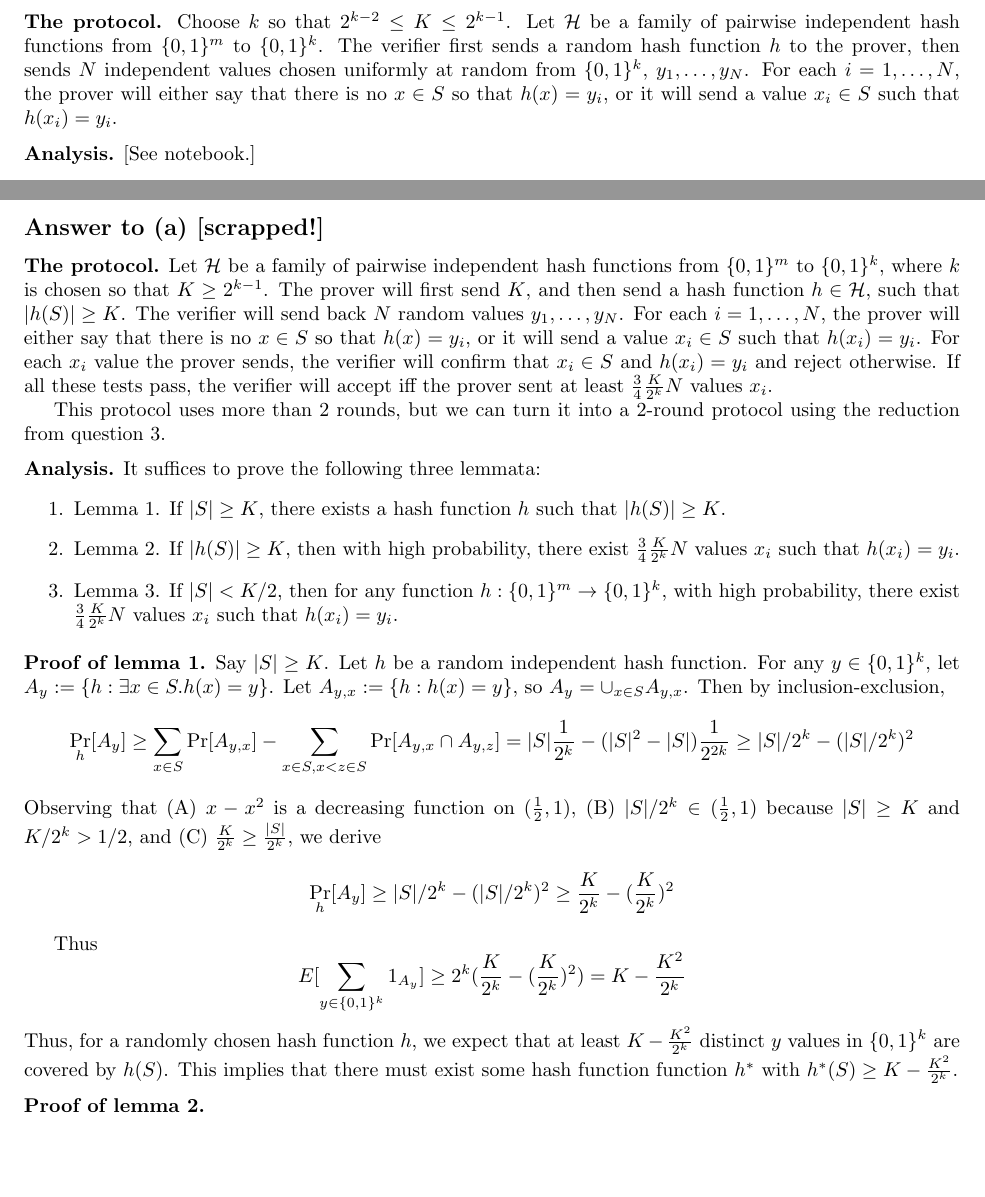
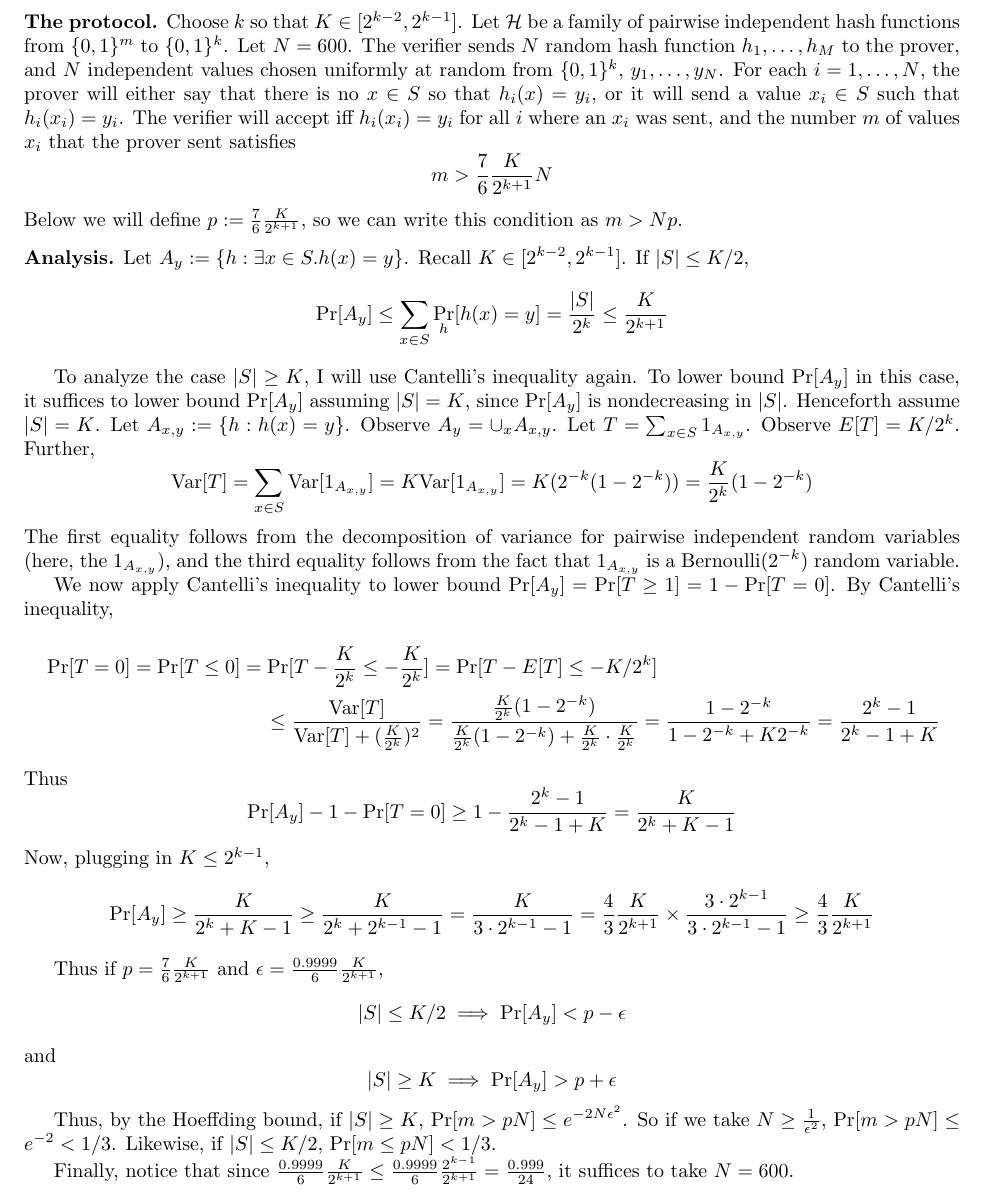
Before and after one commit to georgematheos/2024-complexity-tex, a LaTeX problem sheet (psets/pset3.tex): two parts of pages 8 and 9 of 12 before the commit and part of page 8 of 11 after it, the two joined at a grey line, cut so that both start at the same text, the shorter picture padded with empty space. Compiled offline with pdfLaTeX.

Commit message:
pset 3 q4a

```diff
--- a/psets/pset3.tex
+++ b/psets/pset3.tex
@@ -40,6 +40,7 @@
 \def \BPL{{\mathbf{BPL}}}
 
 \def \poly{\text{poly}}
+\def \Var{\text{Var}}
 
 \begin{document}
 
@@ -419,124 +420,84 @@ In this problem, we will develop an $\AM$ protocol for proving a set lower bound
 \newpage
 \subsection*{Answer to (a)}
 \textbf{The protocol.}
-Choose $k$ so that $2^{k-2} \leq K \leq 2^{k-1}$.
+Choose $k$ so that $K \in [2^{k-2}, 2^{k-1}]$.
 Let $\mathcal{H}$ be a family of pairwise independent hash functions from $\{0, 1\}^m$ to $\{0, 1\}^k$.
-The verifier first sends a random hash function $h$ to the prover,
-then sends $N$ independent values chosen uniformly at random from $\{0, 1\}^k$, $y_1, \dots, y_N$.
-For each $i = 1, \dots, N$, the prover will either say that there is no $x \in S$ so that $h(x) = y_i$, or it will send a value $x_i \in S$ such that $h(x_i) = y_i$.
+Let $N = 600$.
+The verifier sends $N$ random hash function $h_1, \dots, h_M$ to the prover,
+and $N$ independent values chosen uniformly at random from $\{0, 1\}^k$, $y_1, \dots, y_N$.
+For each $i = 1, \dots, N$, the prover will either say that there is no $x \in S$ so that $h_i(x) = y_i$, or it will send a value $x_i \in S$ such that $h_i(x_i) = y_i$.
+The verifier will accept iff $h_i(x_i) = y_i$ for all $i$ where an $x_i$ was sent,
+and the number $m$ of values $x_i$ that the prover sent satisfies
+$$
+m > \frac{7}{6} \frac{K}{2^{k+1}} N
+$$
+Below we will define $p := \frac{7}{6} \frac{K}{2^{k+1}}$, so we can write this condition as $m > Np$.
 
 \medskip
 \noindent
 \textbf{Analysis.}
-[See notebook.]
-% For any $y \in \{0, 1\}^k$, let $A_y := \{h : \exists x \in S . h(x) = y\}$.
-% Let $A_{y, x} := \{h : h(x) = y\}$, so $A_y = \cup_{x \in S} A_{y, x}$.
-
-% Say $|S| \geq K$.
-% By inclusion-exclusion,
-% % \begin{multline*}
-% $$
-% \Pr_h[A_y] \geq \sum_{x \in S} \Pr[A_{y, x}] - \sum_{x\in S, x < z \in S}\Pr[A_{y, x} \cap A_{y, z}]
-% = |S|\frac{1}{2^k} - (|S|^2 - |S|)\frac{1}{2^{2k}} \\
-% \geq |S|/2^k - (|S|/2^k)^2
-% $$
-% % \geq \frac{K}{2^k}  (\frac{K}{2^k})^2
-% % \end{multline*}
-% % \textbf{}
-% Observing that (A) $x - x^2$ is a decreasing function on $(\frac{1}{2}, 1)$, (B) $|S|/2^k \in (\frac{1}{2}, 1)$ because $|S| \geq K$ and $K/2^k > 1/2$, and (C) $\frac{K}{2^k} \geq \frac{|S|}{2^k}$, we derive
-% $$
-% \Pr_h[A_y] \geq |S|/2^k - (|S|/2^k)^2 \geq \frac{K}{2^k} - (\frac{K}{2^k})^2
-% \geq 1/2 - 1/4 = 1/4
-% $$
-% where the last inequality uses $K \geq 2^{k-1}$.
-
-% Say $|S| \leq K/2$. By inclusion-exclusion
-% $$
-% \Pr_h[A_y] \leq |S|/2^k \leq K/(2 \times 2^k) \leq 2^{-2}
-% $$
-
-
-\newpage
-\subsection*{Answer to (a) [scrapped!]}
-
-\textbf{The protocol.}
-Let $\mathcal{H}$ be a family of pairwise independent hash functions from $\{0, 1\}^m$ to $\{0, 1\}^k$, where $k$ is chosen so that $K \geq 2^{k - 1}$.
-The prover will first send $K$, and then send a hash function $h \in \mathcal{H}$, such that
-$|h(S)| \geq K$.
-The verifier will send back $N$ random values $y_1, \dots, y_N$.
-For each $i = 1, \dots, N$, the prover will either say that there is no $x \in S$ so that $h(x) = y_i$, or it will send a value $x_i \in S$ such that $h(x_i) = y_i$.
-For each $x_i$ value the prover sends, the verifier will confirm that $x_i \in S$ and $h(x_i) = y_i$ and reject otherwise.
-If all these tests pass, the verifier will accept iff the prover sent at least $\frac{3}{4} \frac{K}{2^k}N$ values $x_i$.
-
-This protocol uses more than 2 rounds, but we can turn it into a 2-round protocol using the reduction from question 3.
-
-\medskip
-\noindent
-\textbf{Analysis.}
-It suffices to prove the following three lemmata:
-\begin{enumerate}
-	\item Lemma 1. If $|S| \geq K$, there exists a hash function $h$ such that $|h(S)| \geq K$.
-	\item Lemma 2. If $|h(S)| \geq K$, then with high probability, there exist $\frac{3}{4} \frac{K}{2^k}N$ values $x_i$ such that $h(x_i) = y_i$.
-	\item Lemma 3. If $|S| < K/2$, then for any function $h : \{0, 1\}^m \to \{0, 1\}^k$, with high probability, there exist $\frac{3}{4} \frac{K}{2^k}N$ values $x_i$ such that $h(x_i) = y_i$.
-\end{enumerate}
-
-\smallskip
-\noindent
-\textbf{Proof of lemma 1.}
-Say $|S| \geq K$.
-Let $h$ be a random independent hash function.
-For any $y \in \{0, 1\}^k$, let $A_y := \{h : \exists x \in S . h(x) = y\}$.
-Let $A_{y, x} := \{h : h(x) = y\}$, so $A_y = \cup_{x \in S} A_{y, x}$.
-Then by inclusion-exclusion,
-% \begin{multline*}
+Let $A_y := \{h : \exists x \in S . h(x) = y\}$.
+Recall $K \in [2^{k-2}, 2^{k-1}]$.
+If $|S| \leq K/2$,
 $$
-\Pr_h[A_y] \geq \sum_{x \in S} \Pr[A_{y, x}] - \sum_{x\in S, x < z \in S}\Pr[A_{y, x} \cap A_{y, z}]
-= |S|\frac{1}{2^k} - (|S|^2 - |S|)\frac{1}{2^{2k}} \\
-\geq |S|/2^k - (|S|/2^k)^2
-$$
-% \geq \frac{K}{2^k}  (\frac{K}{2^k})^2
-% \end{multline*}
-% \textbf{}
-Observing that (A) $x - x^2$ is a decreasing function on $(\frac{1}{2}, 1)$, (B) $|S|/2^k \in (\frac{1}{2}, 1)$ because $|S| \geq K$ and $K/2^k > 1/2$, and (C) $\frac{K}{2^k} \geq \frac{|S|}{2^k}$, we derive
-$$
-\Pr_h[A_y] \geq |S|/2^k - (|S|/2^k)^2 \geq \frac{K}{2^k} - (\frac{K}{2^k})^2
+\Pr[A_y] \leq \sum_{x \in S}\Pr_h[h(x) = y] = \frac{|S|}{2^k} \leq \frac{K}{2^{k+1}}
 $$
 
+To analyze the case $|S| \geq K$, I will use Cantelli's inequality again.
+To lower bound $\Pr[A_y]$ in this case, it suffices to lower bound $\Pr[A_y]$
+assuming $|S| = K$, since $\Pr[A_y]$ is nondecreasing in $|S|$.
+Henceforth assume $|S| = K$.
+Let $A_{x, y} := \{h : h(x) = y\}$.  Observe $A_y = \cup_x A_{x, y}$.
+Let $T = \sum_{x \in S} 1_{A_{x, y}}$.
+Observe $E[T] = K/2^k$.
+Further,
+$$
+\Var[T] = \sum_{x \in S} \Var[1_{A_{x, y}}] = K \Var[1_{A_{x, y}}] = K(2^{-k}(1 - 2^{-k})) = \frac{K}{2^k}(1 - 2^{-k})
+$$
+The first equality follows from the decomposition of variance for pairwise independent random variables (here, the $1_{A_{x, y}}$), and the third equality follows from the fact that $1_{A_{x, y}}$ is a $\text{Bernoulli}(2^{-k})$ random variable.
+
+We now apply Cantelli's inequality to lower bound $\Pr[A_y] = \Pr[T \geq 1] = 1 - \Pr[T = 0]$.
+By Cantelli's inequality,
+\begin{multline*}
+\Pr[T = 0] = \Pr[T \leq 0] = \Pr[T - \frac{K}{2^k} \leq -\frac{K}{2^{k}}]
+= \Pr[T - E[T] \leq -K/2^k] \\
+\leq \frac{\Var[T]}{\Var[T] + (\frac{K}{2^k})^2}
+ = \frac{
+	\frac{K}{2^k}(1 - 2^{-k})
+ }{
+	\frac{K}{2^k}(1 - 2^{-k}) + \frac{K}{2^k} \cdot \frac{K}{2^k}
+ } =
+ \frac{1 - 2^{-k}}{1 - 2^{-k} + K2^{-k}}
+ = \frac{2^k - 1}{2^k - 1 + K}
+\end{multline*}
 Thus
 $$
-E[\sum_{y \in \{0, 1\}^k}1_{A_y}] \geq 2^k(\frac{K}{2^k} - (\frac{K}{2^k})^2) = K - \frac{K^2}{2^k}
+\Pr[A_y] - 1 - \Pr[T = 0] \geq 1 - \frac{2^k - 1}{2^k - 1 + K}
+= \frac{K}{2^k + K - 1}
 $$
-Thus, for a randomly chosen hash function $h$, we expect that at least $K - \frac{K^2}{2^k}$ distinct $y$ values in $\{0, 1\}^k$ are covered by $h(S)$.
-This implies that there must exist some hash function function $h^*$ with $h^*(S) \geq K - \frac{K^2}{2^k}$.
+Now, plugging in $K \leq 2^{k-1}$,
+$$
+\Pr[A_y] \geq \frac{K}{2^k + K - 1} \geq \frac{K}{2^k + 2^{k-1} - 1}
+= \frac{K}{3 \cdot 2^{k-1} - 1}
+= \frac{4}{3}\frac{K}{2^{k+1}} \times \frac{3 \cdot 2^{k-1}}{3 \cdot 2^{k-1} - 1}
+\geq \frac{4}{3}\frac{K}{2^{k+1}}
+$$
 
-\medskip
-\noindent
-\textbf{Proof of lemma 2.}
+Thus if $p = \frac{7}{6}\frac{K}{2^{k+1}}$ and $\epsilon = \frac{0.9999}{6}\frac{K}{2^{k+1}}$,
+$$
+|S| \leq K/2 \implies \Pr[A_y] < p - \epsilon
+$$
+and
+$$
+|S| \geq K \implies \Pr[A_y] > p + \epsilon
+$$
 
-% \textbf{}
+Thus, by the Hoeffding bound, if $|S| \geq K$, $\Pr[m > p N] \leq e^{-2N \epsilon^2}$.
+So if we take $N \geq \frac{1}{\epsilon^2}$, $\Pr[m > p N] \leq e^{-2} < 1/3$.
+Likewise, if $|S| \leq K/2$, $\Pr[m \leq pN] < 1/3$.
 
-% \textbf{}
-
-% The verifier will send $l$ uniformly random $m$ bit strings $y_1, \dots, y_l$.
-% \textbf{The protocol.} The verifier will send $l$ random pairwise independent hash functions $h_1, \dots, h_l$.  (Each one can be sent in $O(mk)$ bits.)
-
-% The prover will send back $K$, and then, for each $y_i$, either a message saying there is no $x \in S$ s.t. $h_i(x) = 0^k$, or a string $x_i$.
-% The verifier will reject if any $x_i$ does not satisfy $h_i(x_i) = 0^k$ or if any $x_i \notin S$.
-% If the prover sends back $\geq \frac{3}{4}\frac{K}{2^k}l$ valid $x_i$, the verifier will accept.  The verifier will reject otherwise.
-
-% \medskip
-% \noindent \textbf{Analysis.}
-% Say $|S| \geq K$.
-% Then for any $h_i$,
-% \begin{multline*}
-% 	\Pr[\exists x \in S . h_i(x) = 0^k]
-% 	\geq \sum_{x \in S}\frac{1}{2^k} - \sum_{x \neq y \in S}\frac{1}{2^{2k}} \\
-% 	> \frac{K}{2^k} - \frac{K^2}{2^{2k + 1}}
-% 	= \frac{K}{2^k} - \frac{1}{2} (\frac{K}{2^k})^2
-% \end{multline*}
-
-
-
+Finally, notice that since $\frac{0.9999}{6}\frac{K}{2^{k+1}} \leq \frac{0.9999}{6} \frac{2^{k-1}}{2^{k+1}} = \frac{0.999}{24}$,
+it suffices to take $N = 600$.
 
 \newpage
 \section*{Problem 5: The Limits of PCPs (4 Points, 2 for each sub-problem)}
```
Also changed, not shown: psets/pset3.pdf, 4 other files.
